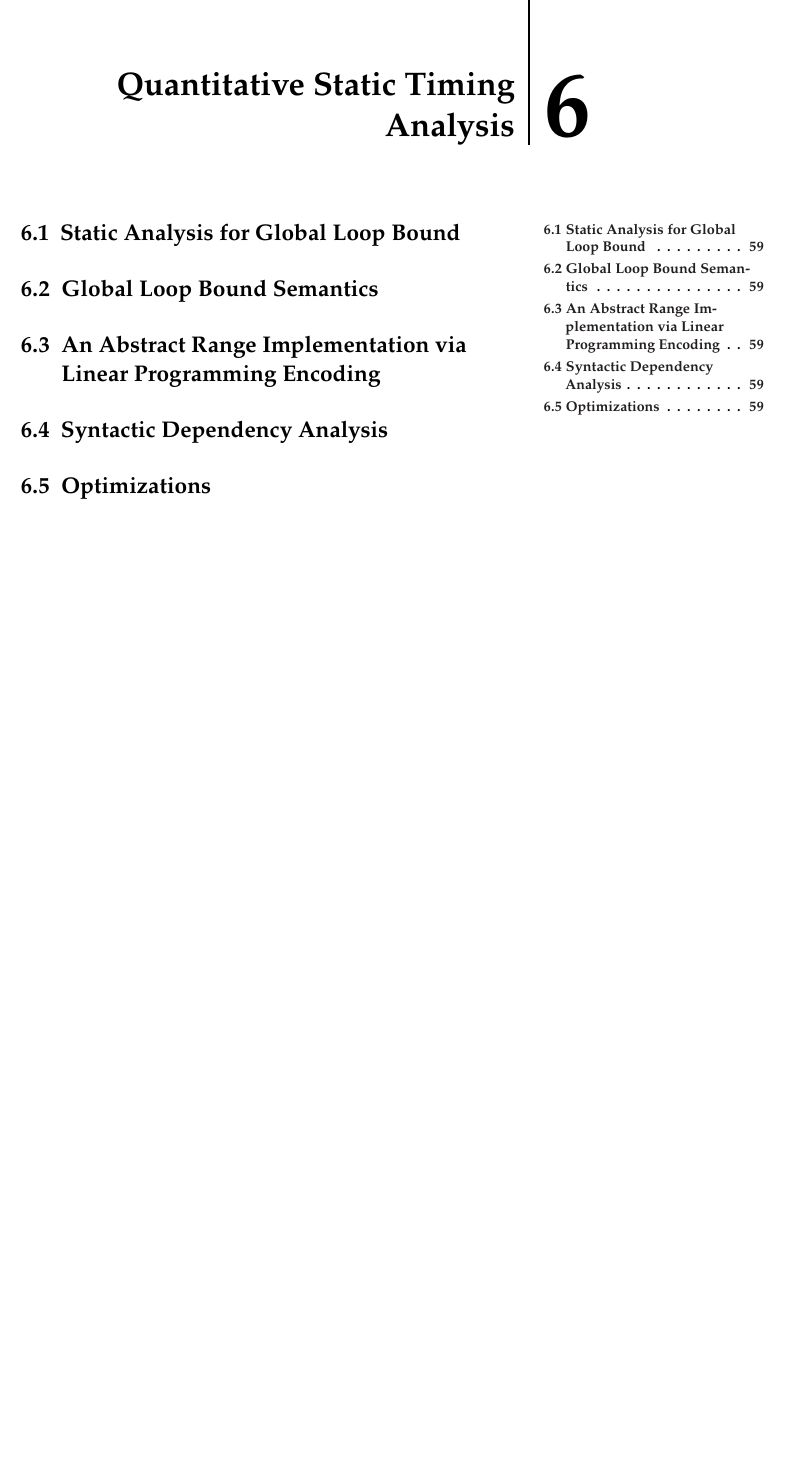
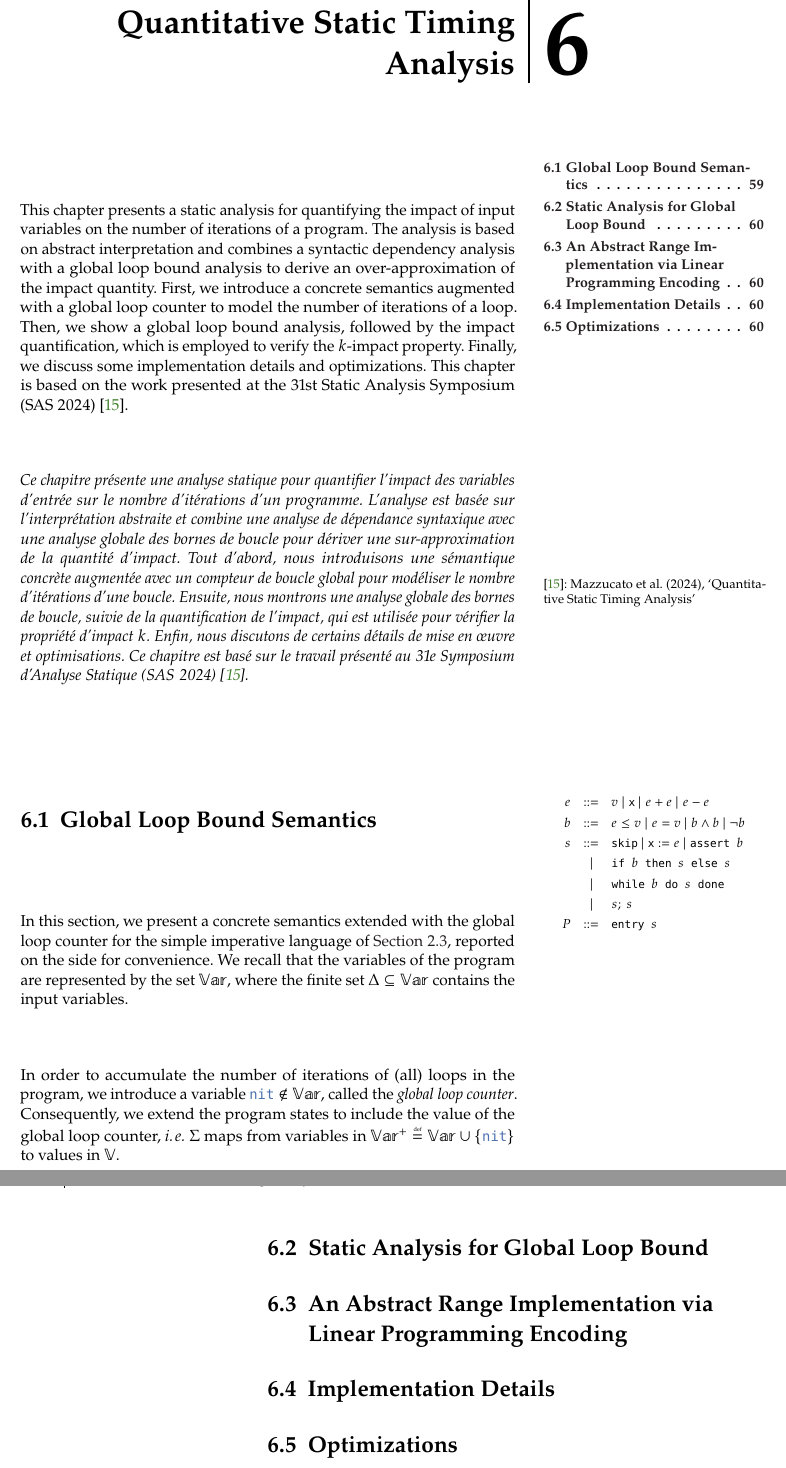
Before and after one commit to denismazzucato/thesis, a LaTeX thesis (thesis.tex, which reads settings/global.tex, settings/timing.tex, src/chapters/sections/sas24.tex): part of page 69 of 83 before the commit and two parts of pages 69 and 70 of 83 after it, the two joined at a grey line, cut so that both start at the same text, the shorter picture padded with empty space. Compiled offline with pdfLaTeX.

Commit message:
starting sas24

```diff
--- a/settings/global.tex
+++ b/settings/global.tex
@@ -49,3 +49,8 @@
 \newcommand*{\defposetelem}{x}
 \newcommand*{\deflattice}{L}
 \newcommand*{\deflatticeelem}{x}
+
+\newcommand*{\defaexp}{e}
+\newcommand*{\defbexp}{b}
+\newcommand*{\defstmt}{s}
+\newcommand*{\deflhs}{\defvariable}
--- /dev/null
+++ b/settings/timing.tex
@@ -0,0 +1,2 @@
+\newcommand*{\counter}{\textup{\texttt{\blue{nit}}}}
+\newcommand*{\variablesandcounter}{\variables^{+}}
--- a/src/chapters/sections/sas24.tex
+++ b/src/chapters/sections/sas24.tex
@@ -1,17 +1,47 @@
 \chapter{Quantitative Static Timing Analysis}
 \labch{quantitative-static-timing-analysis}
 
-\section{Static Analysis for Global Loop Bound}
-\labsec{static-analysis-global-loop-bound}
+This chapter presents a static analysis for quantifying the impact of input variables on the number of iterations of a program.
+The analysis is based on abstract interpretation and combines a syntactic dependency analysis with a global loop bound analysis to derive an over-approximation of the impact quantity.
+First, we introduce a concrete semantics augmented with a global loop counter to model the number of iterations of a loop.
+Then, we show a global loop bound analysis, followed by the impact quantification, which is employed to verify the $\defbound$-impact property.
+Finally, we discuss some implementation details and optimizations.
+This chapter is based on the work presented at the 31st Static Analysis Symposium (SAS 2024)~\cite{Mazzucato2024sas}.
+
+\emph{Ce chapitre présente une analyse statique pour quantifier l'impact des variables d'entrée sur le nombre d'itérations d'un programme. L'analyse est basée sur l'interprétation abstraite et combine une analyse de dépendance syntaxique avec une analyse globale des bornes de boucle pour dériver une sur-approximation de la quantité d'impact. Tout d'abord, nous introduisons une sémantique concrète augmentée avec un compteur de boucle global pour modéliser le nombre d'itérations d'une boucle. Ensuite, nous montrons une analyse globale des bornes de boucle, suivie de la quantification de l'impact, qui est utilisée pour vérifier la propriété d'impact $\defbound$. Enfin, nous discutons de certains détails de mise en œuvre et optimisations. Ce chapitre est basé sur le travail présenté au 31e Symposium d'Analyse Statique (SAS 2024)~\sidecite{Mazzucato2024sas}.}
+
+
 
 \section{Global Loop Bound Semantics}
-\labsec{global-loop-bound-semantics}
+
+
+In this section, we present a concrete semantics extended with the global loop counter for the simple imperative language of \refsec{a-small-imperative-language}, reported on the side for convenience.
+We recall that the variables of the program are represented by the set $\variables$, where the finite set $\inputvariables\subseteq\variables$ contains the input variables.
+
+\marginnote{
+  \begin{align*}
+    \defaexp \grammardef \defvalue  \sep \defvariable \sep \defaexp + \defaexp \sep \defaexp - \defaexp  \\
+    \defbexp \grammardef \defaexp \leq \defvalue \sep \defaexp = \defvalue \sep \defbexp \land \defbexp \sep \lnot \defbexp \\
+    \defstmt \grammardef \skipstmt
+    \sep \assignstmt
+    \sep \assertstmt\\
+    \linesep \ifstmt \\
+    \linesep \whilestmt \\
+    \linesep \compstmt \\
+    \defprogram \grammardef \progstmt
+  \end{align*}
+}
+
+
+
+In order to accumulate the number of iterations of (all) loops in the program, we introduce a variable $\counter\not\in\variables$, called the \emph{global loop counter}.
+Consequently, we extend the program states to include the value of the global loop counter, \ie $\state$ maps from variables in $\variablesandcounter\defeq\variables\setjoin\{\counter\}$ to values in $\values$.
+
+
+\section{Static Analysis for Global Loop Bound}
 
 \section{An Abstract Range Implementation via Linear Programming Encoding}
-\labsec{abstract-range-implementation}
 
-\section{Syntactic Dependency Analysis}
-\labsec{syntactic-dependency-analysis}
+\section{Implementation Details}
 
 \section{Optimizations}
-\labsec{optimizations}
--- a/thesis.tex
+++ b/thesis.tex
@@ -26,6 +26,8 @@
 \input{settings/semantics}
 \input{settings/networks}
 \input{settings/fairness}
+\input{settings/grammar}
+\input{settings/timing}
 
 
 %----------------------------------------------------------------------------------------
```
Also changed, not shown: settings/grammar.tex (added, +17 -0 lines), src/chapters/sections/esop18.tex (+2 -2 lines).
